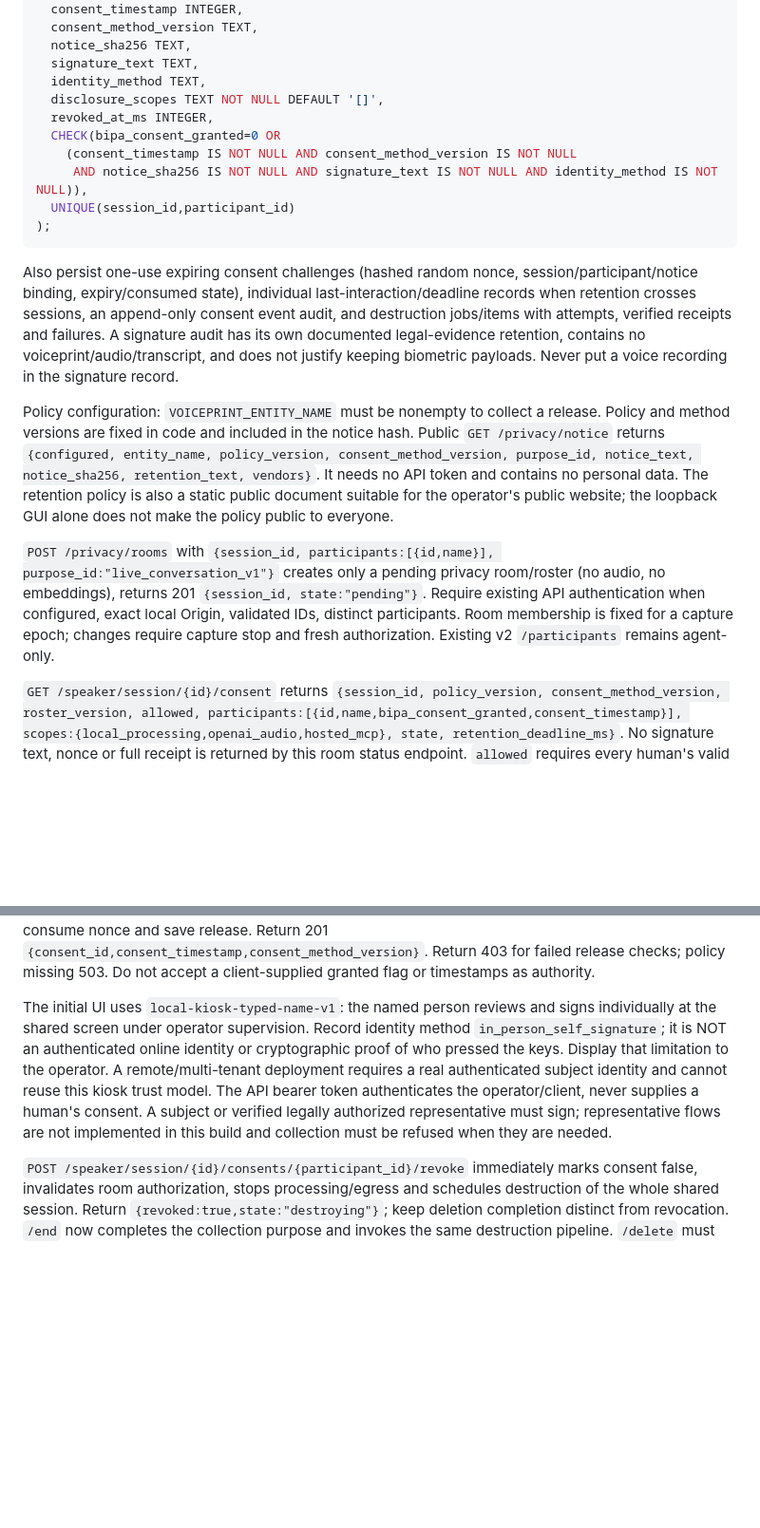
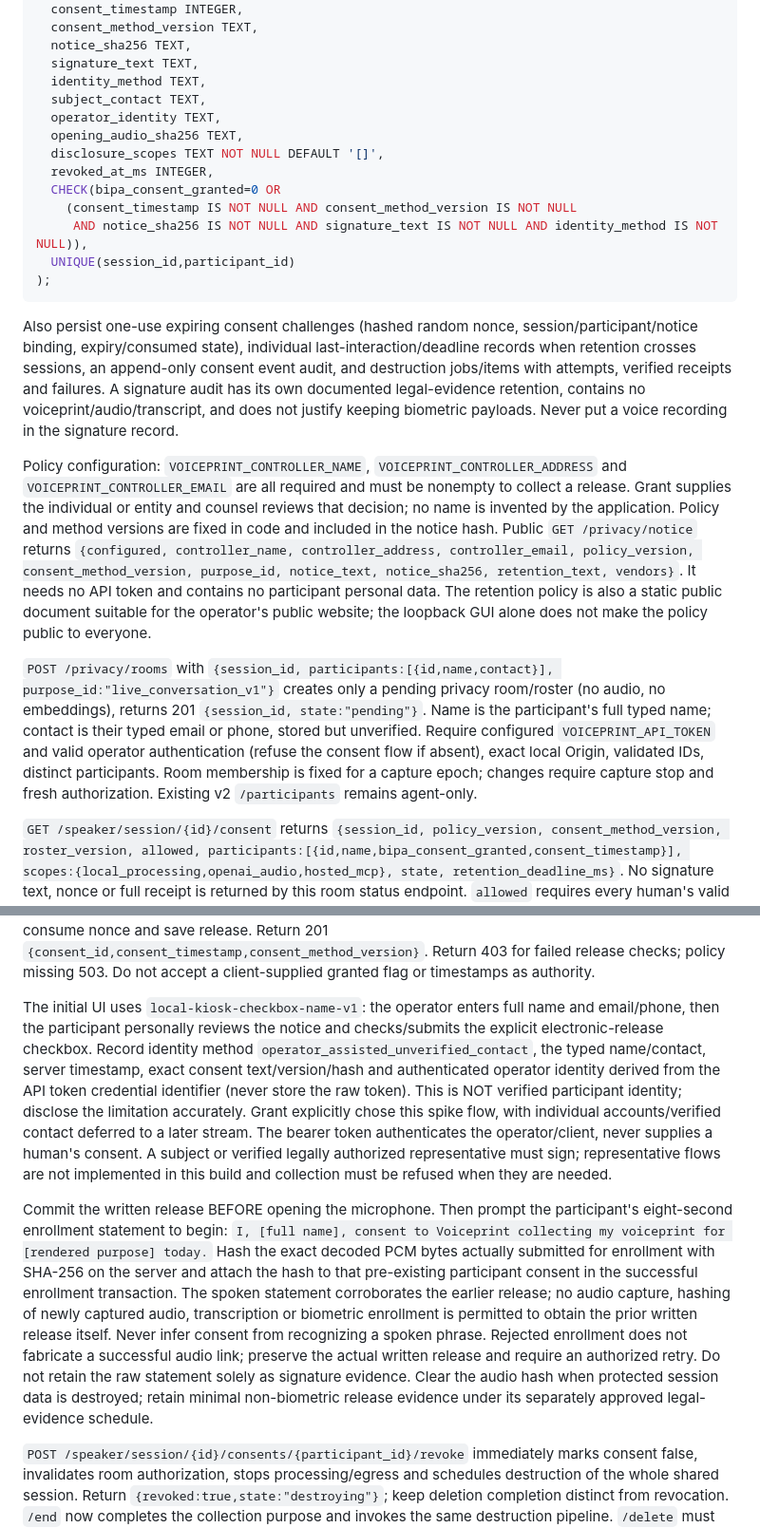
Before and after one commit to grant-hauskins/Voiceprint, a Markdown page: docs/BIPA_V2.md, 2 parts joined by grey strips. Shown at 95% size. Drawn GitHub-style; blank space fills up the shorter version.

Commit message:
[contract] Bind participant releases to configured controller and enrollment
Verified: implements Grants explicit controller configuration and operator-assisted participant checkbox flow. Written release must commit before recording; the server attaches a hash of the exact enrollment PCM afterward. Contact is stored as unverified and individual accounts remain deferred.

Co-Authored-By: Claude Fable 5.1 <noreply@anthropic.com>

```diff
--- a/docs/BIPA_V2.md
+++ b/docs/BIPA_V2.md
@@ -70,6 +70,9 @@ CREATE TABLE biometric_consents (
   notice_sha256 TEXT,
   signature_text TEXT,
   identity_method TEXT,
+  subject_contact TEXT,
+  operator_identity TEXT,
+  opening_audio_sha256 TEXT,
   disclosure_scopes TEXT NOT NULL DEFAULT '[]',
   revoked_at_ms INTEGER,
   CHECK(bipa_consent_granted=0 OR
@@ -81,15 +84,17 @@ CREATE TABLE biometric_consents (
 
 Also persist one-use expiring consent challenges (hashed random nonce, session/participant/notice binding, expiry/consumed state), individual last-interaction/deadline records when retention crosses sessions, an append-only consent event audit, and destruction jobs/items with attempts, verified receipts and failures. A signature audit has its own documented legal-evidence retention, contains no voiceprint/audio/transcript, and does not justify keeping biometric payloads. Never put a voice recording in the signature record.
 
-Policy configuration: `VOICEPRINT_ENTITY_NAME` must be nonempty to collect a release. Policy and method versions are fixed in code and included in the notice hash. Public `GET /privacy/notice` returns `{configured, entity_name, policy_version, consent_method_version, purpose_id, notice_text, notice_sha256, retention_text, vendors}`. It needs no API token and contains no personal data. The retention policy is also a static public document suitable for the operator's public website; the loopback GUI alone does not make the policy public to everyone.
+Policy configuration: `VOICEPRINT_CONTROLLER_NAME`, `VOICEPRINT_CONTROLLER_ADDRESS` and `VOICEPRINT_CONTROLLER_EMAIL` are all required and must be nonempty to collect a release. Grant supplies the individual or entity and counsel reviews that decision; no name is invented by the application. Policy and method versions are fixed in code and included in the notice hash. Public `GET /privacy/notice` returns `{configured, controller_name, controller_address, controller_email, policy_version, consent_method_version, purpose_id, notice_text, notice_sha256, retention_text, vendors}`. It needs no API token and contains no participant personal data. The retention policy is also a static public document suitable for the operator's public website; the loopback GUI alone does not make the policy public to everyone.
 
-`POST /privacy/rooms` with `{session_id, participants:[{id,name}], purpose_id:"live_conversation_v1"}` creates only a pending privacy room/roster (no audio, no embeddings), returns 201 `{session_id, state:"pending"}`. Require existing API authentication when configured, exact local Origin, validated IDs, distinct participants. Room membership is fixed for a capture epoch; changes require capture stop and fresh authorization. Existing v2 `/participants` remains agent-only.
+`POST /privacy/rooms` with `{session_id, participants:[{id,name,contact}], purpose_id:"live_conversation_v1"}` creates only a pending privacy room/roster (no audio, no embeddings), returns 201 `{session_id, state:"pending"}`. Name is the participant's full typed name; contact is their typed email or phone, stored but unverified. Require configured `VOICEPRINT_API_TOKEN` and valid operator authentication (refuse the consent flow if absent), exact local Origin, validated IDs, distinct participants. Room membership is fixed for a capture epoch; changes require capture stop and fresh authorization. Existing v2 `/participants` remains agent-only.
 
 `GET /speaker/session/{id}/consent` returns `{session_id, policy_version, consent_method_version, roster_version, allowed, participants:[{id,name,bipa_consent_granted,consent_timestamp}], scopes:{local_processing,openai_audio,hosted_mcp}, state, retention_deadline_ms}`. No signature text, nonce or full receipt is returned by this room status endpoint. `allowed` requires every human's valid current local consent, active purpose and deadline; missing/false/revoked/stale means false.
 
 `POST /speaker/session/{id}/consents/{participant_id}/challenge` with `{}` returns `{challenge, expires_at_ms, notice_sha256}`; 15-minute, cryptographically random, single-use, bound to room/participant/current notice. `POST .../consents/{participant_id}` takes `{challenge, notice_sha256, signature_text, accepted:true, disclosure_scopes:["openai_audio","hosted_mcp"]}`. Check typed name against the roster, affirmative intent, unchanged notice, nonce and expiry, atomically consume nonce and save release. Return 201 `{consent_id,consent_timestamp,consent_method_version}`. Return 403 for failed release checks; policy missing 503. Do not accept a client-supplied granted flag or timestamps as authority.
 
-The initial UI uses `local-kiosk-typed-name-v1`: the named person reviews and signs individually at the shared screen under operator supervision. Record identity method `in_person_self_signature`; it is NOT an authenticated online identity or cryptographic proof of who pressed the keys. Display that limitation to the operator. A remote/multi-tenant deployment requires a real authenticated subject identity and cannot reuse this kiosk trust model. The API bearer token authenticates the operator/client, never supplies a human's consent. A subject or verified legally authorized representative must sign; representative flows are not implemented in this build and collection must be refused when they are needed.
+The initial UI uses `local-kiosk-checkbox-name-v1`: the operator enters full name and email/phone, then the participant personally reviews the notice and checks/submits the explicit electronic-release checkbox. Record identity method `operator_assisted_unverified_contact`, the typed name/contact, server timestamp, exact consent text/version/hash and authenticated operator identity derived from the API token credential identifier (never store the raw token). This is NOT verified participant identity; disclose the limitation accurately. Grant explicitly chose this spike flow, with individual accounts/verified contact deferred to a later stream. The bearer token authenticates the operator/client, never supplies a human's consent. A subject or verified legally authorized representative must sign; representative flows are not implemented in this build and collection must be refused when they are needed.
+
+Commit the written release BEFORE opening the microphone. Then prompt the participant's eight-second enrollment statement to begin: `I, [full name], consent to Voiceprint collecting my voiceprint for [rendered purpose] today.` Hash the exact decoded PCM bytes actually submitted for enrollment with SHA-256 on the server and attach the hash to that pre-existing participant consent in the successful enrollment transaction. The spoken statement corroborates the earlier release; no audio capture, hashing of newly captured audio, transcription or biometric enrollment is permitted to obtain the prior written release itself. Never infer consent from recognizing a spoken phrase. Rejected enrollment does not fabricate a successful audio link; preserve the actual written release and require an authorized retry. Do not retain the raw statement solely as signature evidence. Clear the audio hash when protected session data is destroyed; retain minimal non-biometric release evidence under its separately approved legal-evidence schedule.
 
 `POST /speaker/session/{id}/consents/{participant_id}/revoke` immediately marks consent false, invalidates room authorization, stops processing/egress and schedules destruction of the whole shared session. Return `{revoked:true,state:"destroying"}`; keep deletion completion distinct from revocation. `/end` now completes the collection purpose and invokes the same destruction pipeline. `/delete` must use it too. Collection is not restarted after withdrawal by toggling a checkbox or reusing a nonce.
 
```
